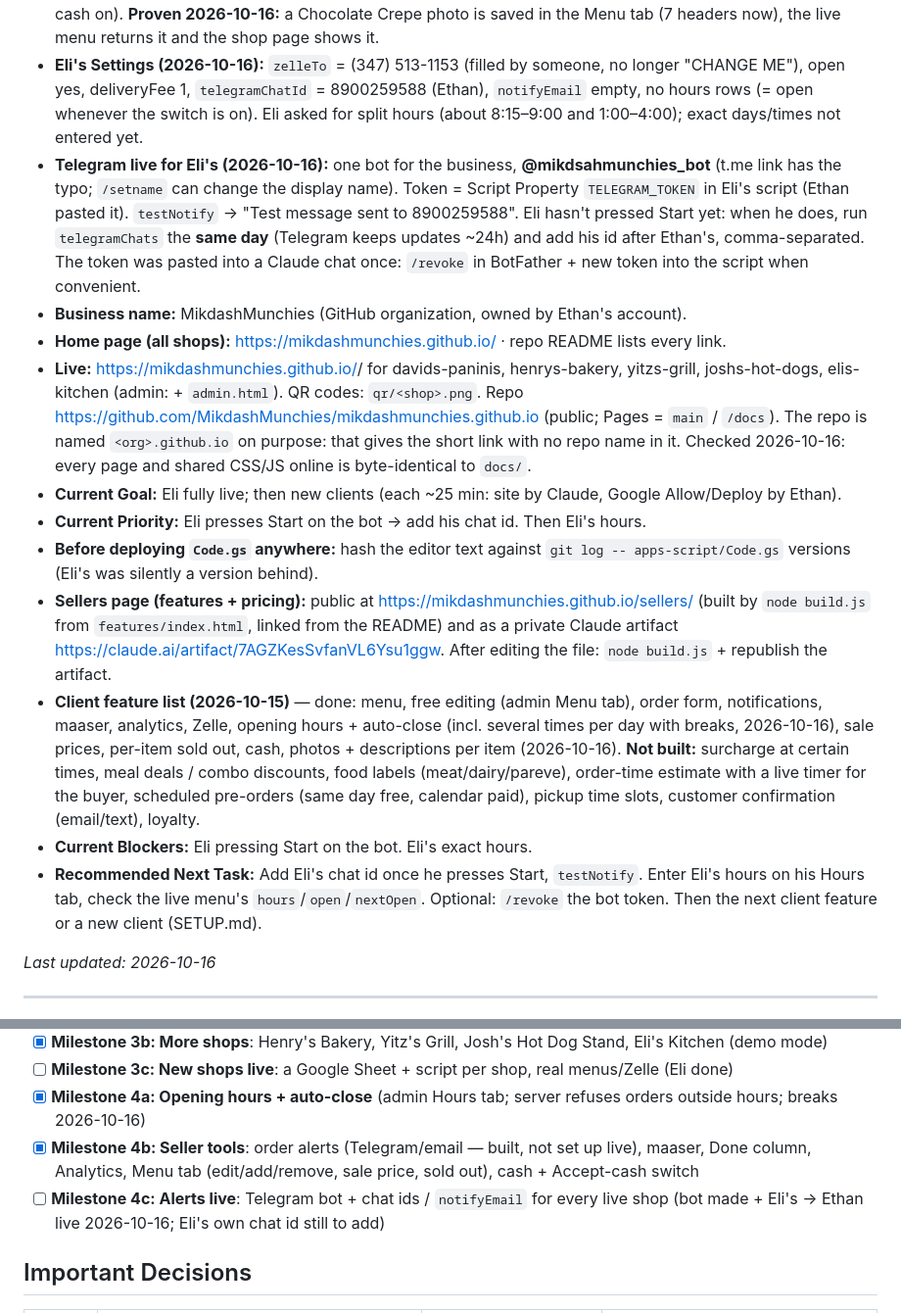
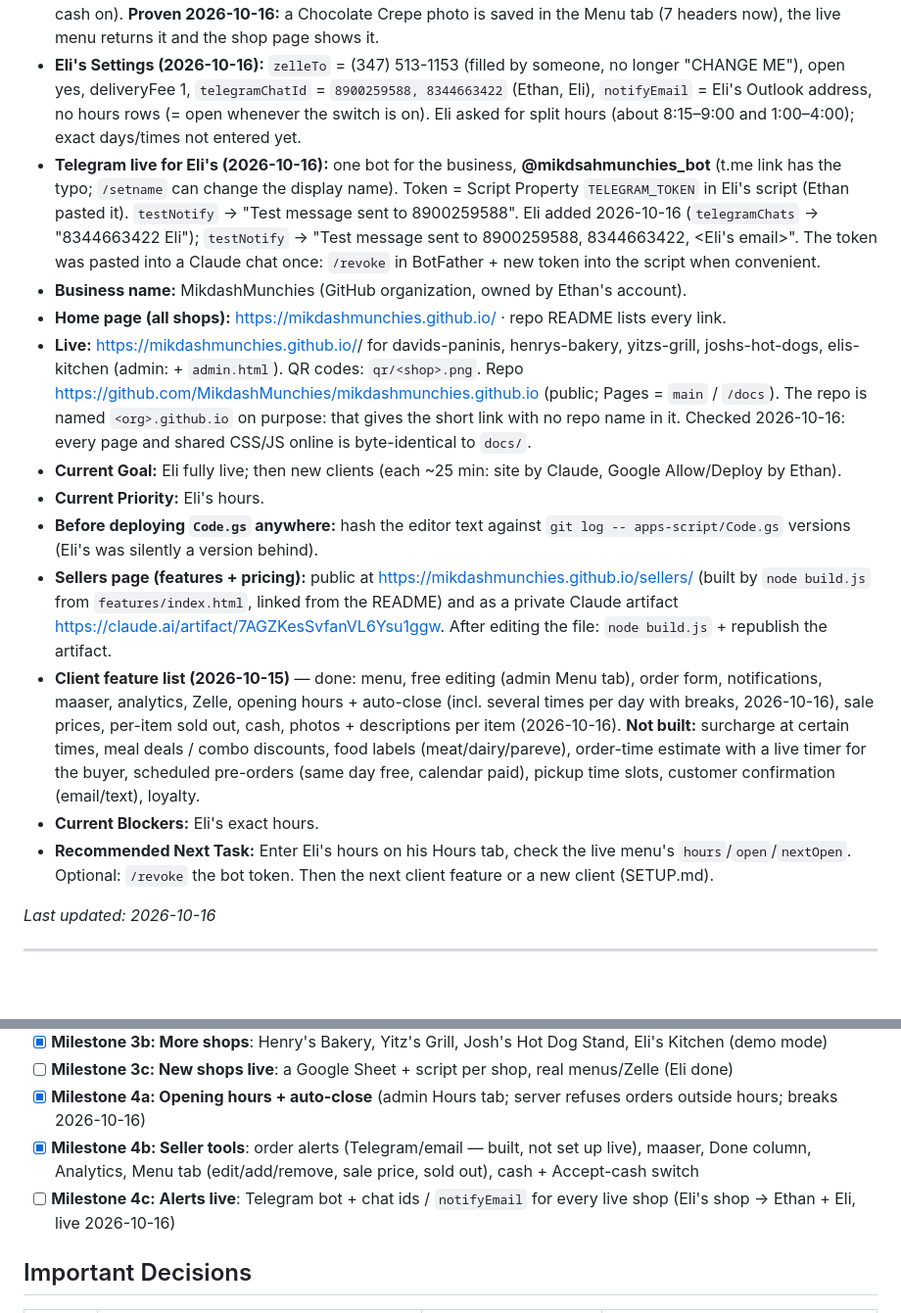
Before and after one commit to MikdashMunchies/mikdashmunchies.github.io, a Markdown page: CLAUDE.md, 2 parts joined by grey strips. Shown at 98% size. Rendered like a GitHub page; blank space fills up the shorter version.

Commit message:
Record Eli added to Telegram order alerts
telegramChats found Eli's chat; both ids in Eli's Settings; testNotify
reported sent to both chats and Eli's email.

Co-Authored-By: Claude Opus 5.5 <noreply@anthropic.com>

```diff
--- a/CLAUDE.md
+++ b/CLAUDE.md
@@ -33,12 +33,12 @@
   open, cash on). **Proven 2026-10-16:** a Chocolate Crepe photo is saved in the Menu tab (7 headers now), the live
   menu returns it and the shop page shows it.
 - **Eli's Settings (2026-10-16):** `zelleTo` = (347) 513-1153 (filled by someone, no longer "CHANGE ME"), open yes,
-  deliveryFee 1, `telegramChatId` = 8900259588 (Ethan), `notifyEmail` empty, no hours rows (= open whenever the
+  deliveryFee 1, `telegramChatId` = `8900259588, 8344663422` (Ethan, Eli), `notifyEmail` = Eli's Outlook address, no hours rows (= open whenever the
   switch is on). Eli asked for split hours (about 8:15–9:00 and 1:00–4:00); exact days/times not entered yet.
 - **Telegram live for Eli's (2026-10-16):** one bot for the business, **@mikdsahmunchies_bot** (t.me link has the
   typo; `/setname` can change the display name). Token = Script Property `TELEGRAM_TOKEN` in Eli's script (Ethan
-  pasted it). `testNotify` → "Test message sent to 8900259588". Eli hasn't pressed Start yet: when he does, run
-  `telegramChats` the **same day** (Telegram keeps updates ~24h) and add his id after Ethan's, comma-separated.
+  pasted it). `testNotify` → "Test message sent to 8900259588". Eli added 2026-10-16 (`telegramChats` → "8344663422 Eli");
+  `testNotify` → "Test message sent to 8900259588, 8344663422, <Eli's email>".
   The token was pasted into a Claude chat once: `/revoke` in BotFather + new token into the script when convenient.
 - **Business name:** MikdashMunchies (GitHub organization, owned by Ethan's account).
 - **Home page (all shops):** https://mikdashmunchies.github.io/ · repo README lists every link.
@@ -48,7 +48,7 @@
   The repo is named `<org>.github.io` on purpose: that gives the short link with no repo name in it.
   Checked 2026-10-16: every page and shared CSS/JS online is byte-identical to `docs/`.
 - **Current Goal:** Eli fully live; then new clients (each ~25 min: site by Claude, Google Allow/Deploy by Ethan).
-- **Current Priority:** Eli presses Start on the bot → add his chat id. Then Eli's hours.
+- **Current Priority:** Eli's hours.
 - **Before deploying `Code.gs` anywhere:** hash the editor text against `git log -- apps-script/Code.gs` versions
   (Eli's was silently a version behind).
 - **Sellers page (features + pricing):** public at https://mikdashmunchies.github.io/sellers/ (built by
@@ -59,8 +59,8 @@
   prices, per-item sold out, cash, photos + descriptions per item (2026-10-16). **Not built:**
   surcharge at certain times, meal deals / combo discounts, food labels (meat/dairy/pareve), order-time estimate with a live timer for the buyer, scheduled pre-orders (same day
   free, calendar paid), pickup time slots, customer confirmation (email/text), loyalty.
-- **Current Blockers:** Eli pressing Start on the bot. Eli's exact hours.
-- **Recommended Next Task:** Add Eli's chat id once he presses Start, `testNotify`. Enter Eli's hours on his Hours tab,
+- **Current Blockers:** Eli's exact hours.
+- **Recommended Next Task:** Enter Eli's hours on his Hours tab,
   check the live menu's `hours`/`open`/`nextOpen`. Optional: `/revoke` the bot token. Then the next client feature
   or a new client (SETUP.md).
 
@@ -215,7 +215,7 @@ IBM Plex Mono for prices and the order ticket. Hero: the shop's picture (David:
 - [x] **Milestone 4a: Opening hours + auto-close** (admin Hours tab; server refuses orders outside hours; breaks 2026-10-16)
 - [x] **Milestone 4b: Seller tools**: order alerts (Telegram/email — built, not set up live), maaser, Done column,
   Analytics, Menu tab (edit/add/remove, sale price, sold out), cash + Accept-cash switch
-- [ ] **Milestone 4c: Alerts live**: Telegram bot + chat ids / `notifyEmail` for every live shop (bot made + Eli's → Ethan live 2026-10-16; Eli's own chat id still to add)
+- [ ] **Milestone 4c: Alerts live**: Telegram bot + chat ids / `notifyEmail` for every live shop (Eli's shop → Ethan + Eli, live 2026-10-16)
 
 ## Important Decisions
 
```
Also changed, not shown: CHANGELOG.md (+1 -1 lines), 1 other file.
